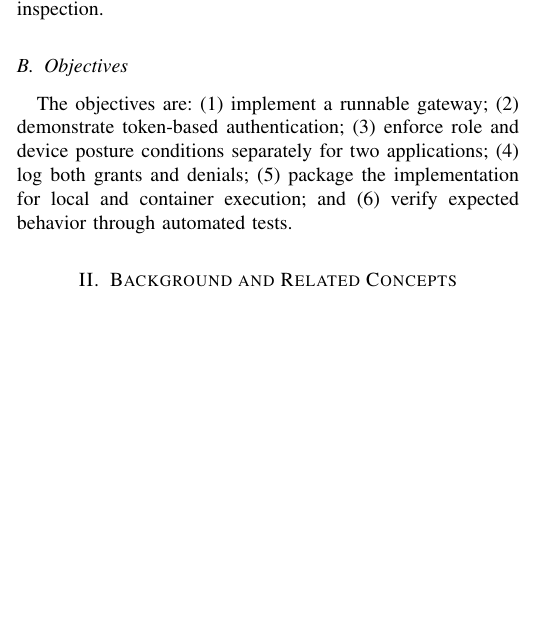
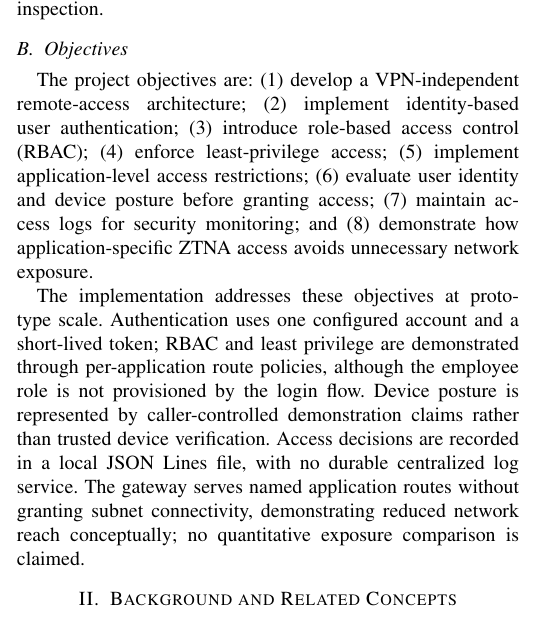
Before and after one commit to Tarunjadav18/secure-vpn-replacement-ztna, a LaTeX paper (docs/ieee_report.tex): part of one column of page 1 of 11 before the commit and part of one column of page 1 of 12 after it, cut so that both start at the same text, the shorter picture padded with empty space. Compiled offline with pdfLaTeX.

Commit message:
Align report with stated project objectives

```diff
--- a/docs/ieee_report.tex
+++ b/docs/ieee_report.tex
@@ -21,7 +21,9 @@ Remote work and cloud-hosted applications weaken the assumption that a corporate
 The project asks how a remote-access prototype can grant access to named applications without placing a remote client on an internal network. The prototype must require authentication, make a per-application authorization decision, include a device-condition input, and retain decision evidence for inspection.
 
 \subsection{Objectives}
-The objectives are: (1) implement a runnable gateway; (2) demonstrate token-based authentication; (3) enforce role and device posture conditions separately for two applications; (4) log both grants and denials; (5) package the implementation for local and container execution; and (6) verify expected behavior through automated tests.
+The project objectives are: (1) develop a VPN-independent remote-access architecture; (2) implement identity-based user authentication; (3) introduce role-based access control (RBAC); (4) enforce least-privilege access; (5) implement application-level access restrictions; (6) evaluate user identity and device posture before granting access; (7) maintain access logs for security monitoring; and (8) demonstrate how application-specific ZTNA access avoids unnecessary network exposure.
+
+The implementation addresses these objectives at prototype scale. Authentication uses one configured account and a short-lived token; RBAC and least privilege are demonstrated through per-application route policies, although the employee role is not provisioned by the login flow. Device posture is represented by caller-controlled demonstration claims rather than trusted device verification. Access decisions are recorded in a local JSON Lines file, with no durable centralized log service. The gateway serves named application routes without granting subnet connectivity, demonstrating reduced network reach conceptually; no quantitative exposure comparison is claimed.
 
 \section{Background and Related Concepts}
 ZTA is an architectural approach rather than a single product. Its central distinction for this prototype is resource-centric policy: each protected request is evaluated using identity and context rather than assuming that a network location implies permission \cite{nist207}. In a full system, a policy engine and policy enforcement point work with identity, endpoint, and resource information. Here, the Flask gateway combines a simplified decision function and enforcement point, while the protected application paths stand in for individual resources.
```
